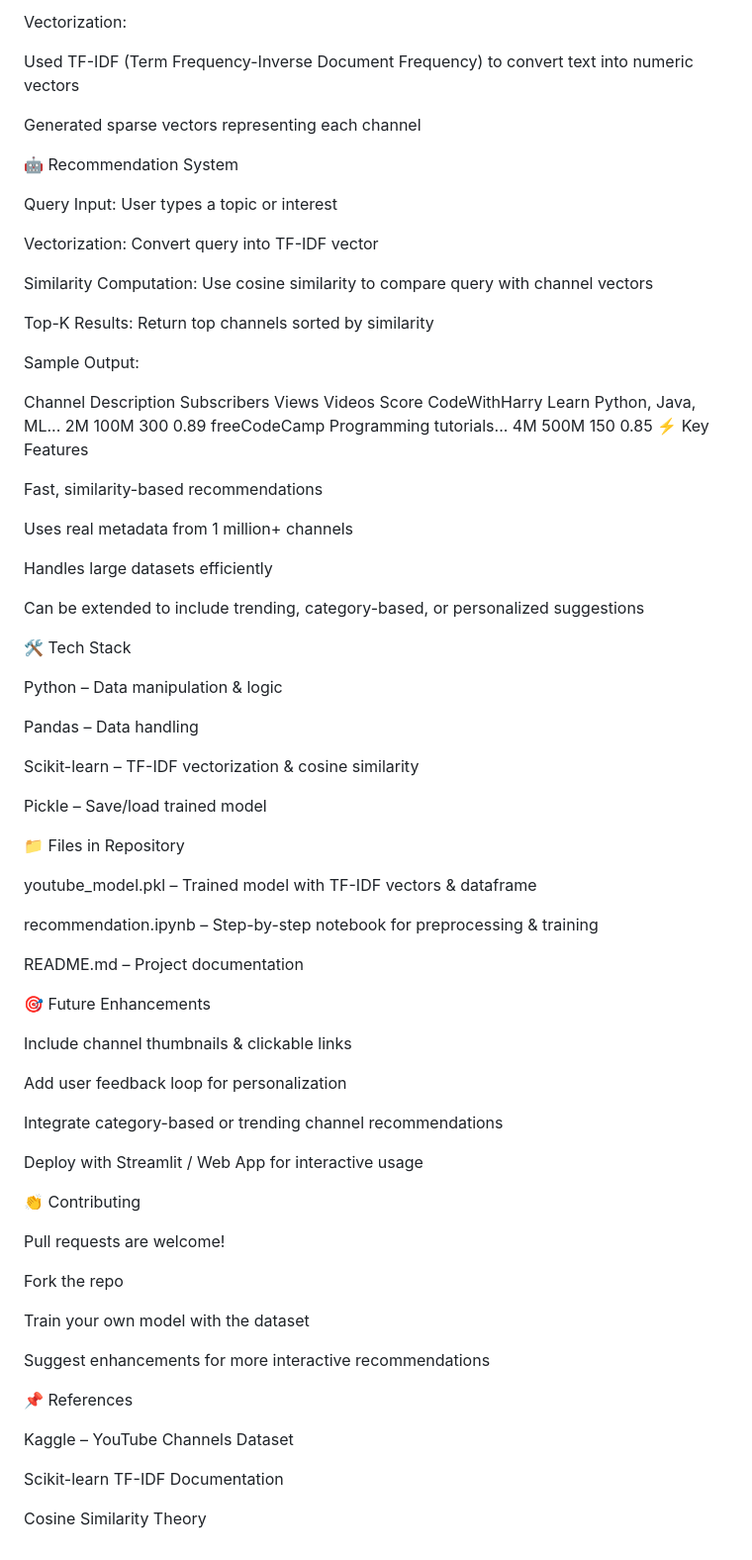
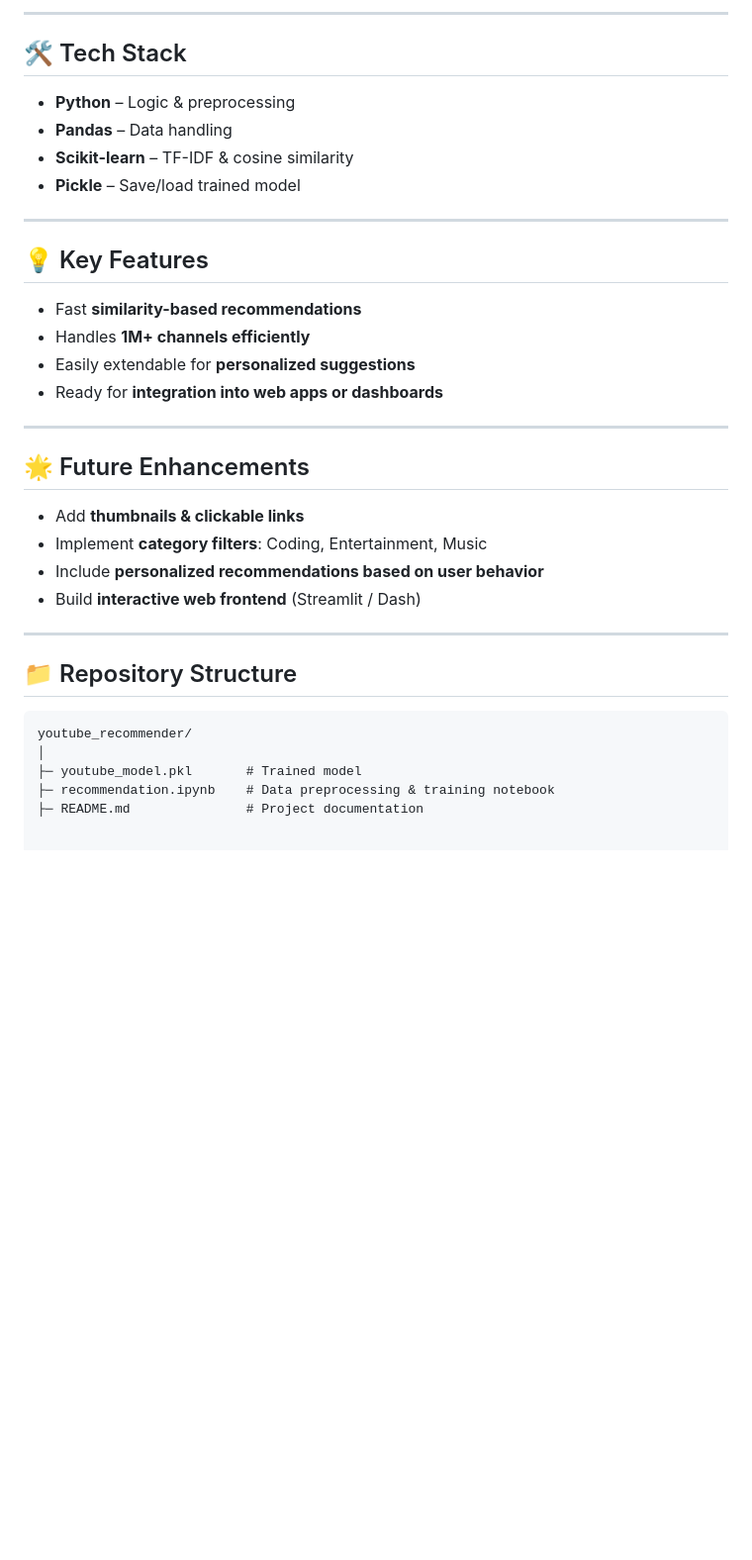
Before and after one commit to Pratap38/Youtube-Channel-Recommender, a Markdown page: README.md, the part around one of its changes. Shown at 99% size. Drawn GitHub-style; blank space fills up the shorter version.

````diff
--- a/README.md
+++ b/README.md
@@ -53,77 +75,34 @@ Selected relevant metadata for recommendation
 
-Vectorization:
+---
 
-Used TF-IDF (Term Frequency-Inverse Document Frequency) to convert text into numeric vectors
+## 🛠 Tech Stack
+- **Python** – Logic & preprocessing
+- **Pandas** – Data handling
+- **Scikit-learn** – TF-IDF & cosine similarity
+- **Pickle** – Save/load trained model
 
-Generated sparse vectors representing each channel
+---
 
-🤖 Recommendation System
+## 💡 Key Features
+- Fast **similarity-based recommendations**
+- Handles **1M+ channels efficiently**
+- Easily extendable for **personalized suggestions**
+- Ready for **integration into web apps or dashboards**
 
-Query Input: User types a topic or interest
+---
 
-Vectorization: Convert query into TF-IDF vector
+## 🌟 Future Enhancements
+- Add **thumbnails & clickable links**
+- Implement **category filters**: Coding, Entertainment, Music
+- Include **personalized recommendations based on user behavior**
+- Build **interactive web frontend** (Streamlit / Dash)
 
-Similarity Computation: Use cosine similarity to compare query with channel vectors
+---
 
-Top-K Results: Return top channels sorted by similarity
-
-Sample Output:
-
-Channel	Description	Subscribers	Views	Videos	Score
-CodeWithHarry	Learn Python, Java, ML...	2M	100M	300	0.89
-freeCodeCamp	Programming tutorials...	4M	500M	150	0.85
-⚡ Key Features
-
-Fast, similarity-based recommendations
-
-Uses real metadata from 1 million+ channels
-
-Handles large datasets efficiently
-
-Can be extended to include trending, category-based, or personalized suggestions
-
-🛠 Tech Stack
-
-Python – Data manipulation & logic
-
-Pandas – Data handling
-
-Scikit-learn – TF-IDF vectorization & cosine similarity
-
-Pickle – Save/load trained model
-
-📁 Files in Repository
-
-youtube_model.pkl – Trained model with TF-IDF vectors & dataframe
-
-recommendation.ipynb – Step-by-step notebook for preprocessing & training
-
-README.md – Project documentation
-
-🎯 Future Enhancements
-
-Include channel thumbnails & clickable links
-
-Add user feedback loop for personalization
-
-Integrate category-based or trending channel recommendations
-
-Deploy with Streamlit / Web App for interactive usage
-
-👏 Contributing
-
-Pull requests are welcome!
-
-Fork the repo
-
-Train your own model with the dataset
-
-Suggest enhancements for more interactive recommendations
-
-📌 References
-
-Kaggle – YouTube Channels Dataset
-
-Scikit-learn TF-IDF Documentation
-
-Cosine Similarity Theory
+## 📁 Repository Structure
+```text
+youtube_recommender/
+│
+├─ youtube_model.pkl       # Trained model
+├─ recommendation.ipynb    # Data preprocessing & training notebook
+├─ README.md               # Project documentation
````
Also changed, not shown: other parts of README.md (+56 -34 lines).
